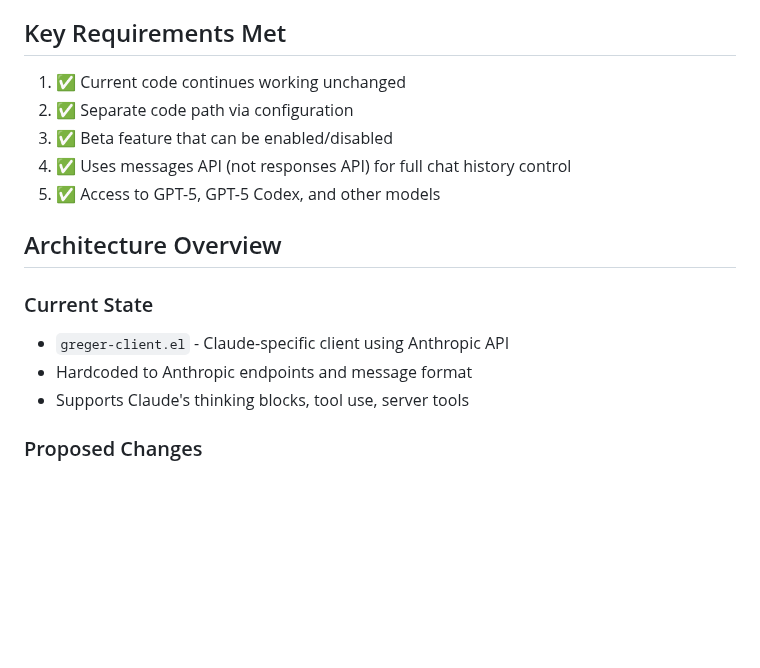
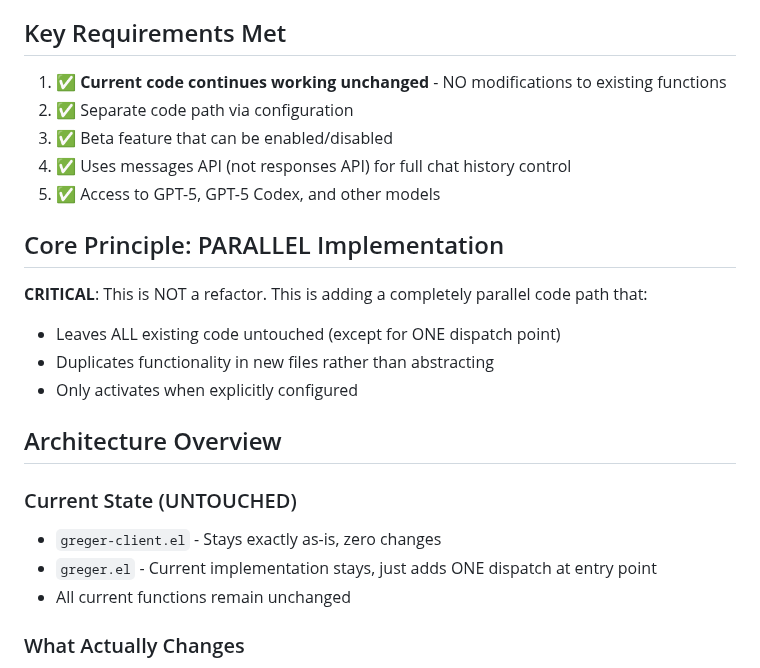
Before and after one commit to andreasjansson/greger.el, a Markdown page: OPENROUTER_REFACTOR.md, the part around one of its changes. GitHub-like rendering; blank space fills up the shorter version.

Commit message:
Fix OpenRouter proposal to avoid refactoring current code

```diff
--- a/OPENROUTER_REFACTOR.md
+++ b/OPENROUTER_REFACTOR.md
@@ -6,18 +6,25 @@ Add OpenRouter support to Greger to access GPT-5, GPT-5 Codex, and 400+ other mo
 
 ## Key Requirements Met
 
-1. ✅ Current code continues working unchanged
+1. ✅ **Current code continues working unchanged** - NO modifications to existing functions
 2. ✅ Separate code path via configuration
 3. ✅ Beta feature that can be enabled/disabled
 4. ✅ Uses messages API (not responses API) for full chat history control
 5. ✅ Access to GPT-5, GPT-5 Codex, and other models
 
+## Core Principle: PARALLEL Implementation
+
+**CRITICAL**: This is NOT a refactor. This is adding a completely parallel code path that:
+- Leaves ALL existing code untouched (except for ONE dispatch point)
+- Duplicates functionality in new files rather than abstracting
+- Only activates when explicitly configured
+
 ## Architecture Overview
 
-### Current State
-- `greger-client.el` - Claude-specific client using Anthropic API
-- Hardcoded to Anthropic endpoints and message format
-- Supports Claude's thinking blocks, tool use, server tools
+### Current State (UNTOUCHED)
+- `greger-client.el` - Stays exactly as-is, zero changes
+- `greger.el` - Current implementation stays, just adds ONE dispatch at entry point
+- All current functions remain unchanged
 
-### Proposed Changes
+### What Actually Changes
 
```
Also changed, not shown: other parts of OPENROUTER_REFACTOR.md (+74 -1 lines).
